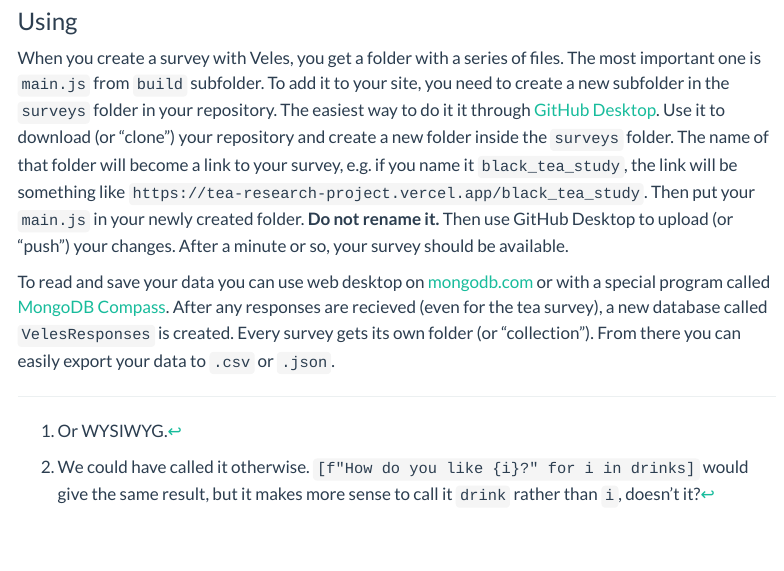
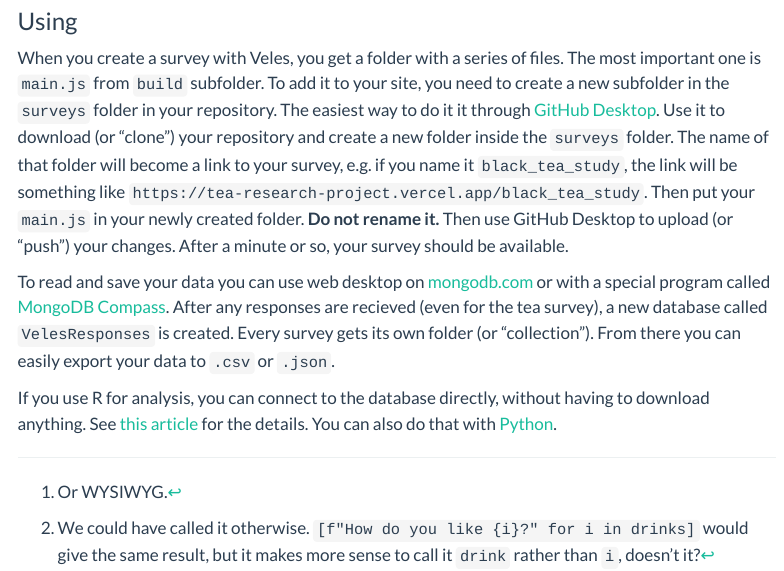
Before and after one commit to jakub-jedrusiak/VelesDocs, a Quarto document (getting-started.qmd): the page in a window 1100 px wide, from 12240 px down. Rendered offline with R 4.5, knitr and Pandoc in place of Quarto, with nearby package versions; menus at the side of the page are left out; long lines of code are wrapped.

Commit message:
connecting to the database

```diff
--- a/getting-started.qmd
+++ b/getting-started.qmd
@@ -344,3 +344,5 @@ If we want to manage our surveys ourselves, we need a place to host them and a p
 When you create a survey with Veles, you get a folder with a series of files. The most important one is `main.js` from `build` subfolder. To add it to your site, you need to create a new subfolder in the `surveys` folder in your repository. The easiest way to do it it through [GitHub Desktop](https://desktop.github.com/). Use it to download (or "clone") your repository and create a new folder inside the `surveys` folder. The name of that folder will become a link to your survey, e.g. if you name it `black_tea_study`, the link will be something like `https://tea-research-project.vercel.app/black_tea_study`. Then put your `main.js` in your newly created folder. **Do not rename it.** Then use GitHub Desktop to upload (or "push") your changes. After a minute or so, your survey should be available.
 
 To read and save your data you can use web desktop on [mongodb.com](https://www.mongodb.com/) or with a special program called [MongoDB Compass](https://www.mongodb.com/products/compass). After any responses are recieved (even for the tea survey), a new database called `VelesResponses` is created. Every survey gets its own folder (or "collection"). From there you can easily export your data to `.csv` or `.json`.
+
+If you use R for analysis, you can connect to the database directly, without having to download anything. See [this article](https://www.mongodb.com/languages/mongodb-and-r-example) for the details. You can also do that with [Python](https://www.mongodb.com/languages/python).
```
